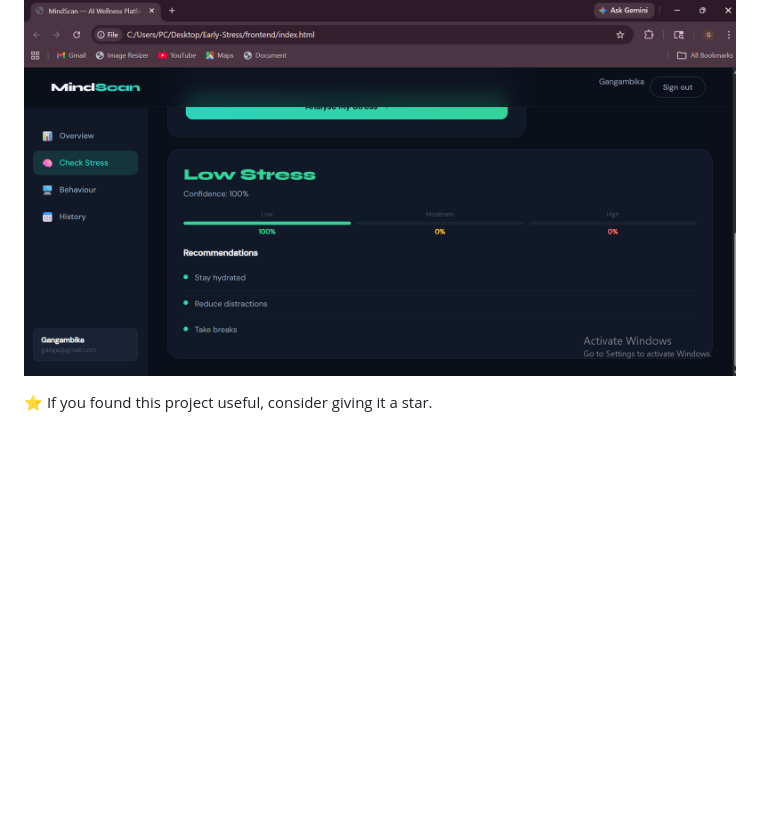
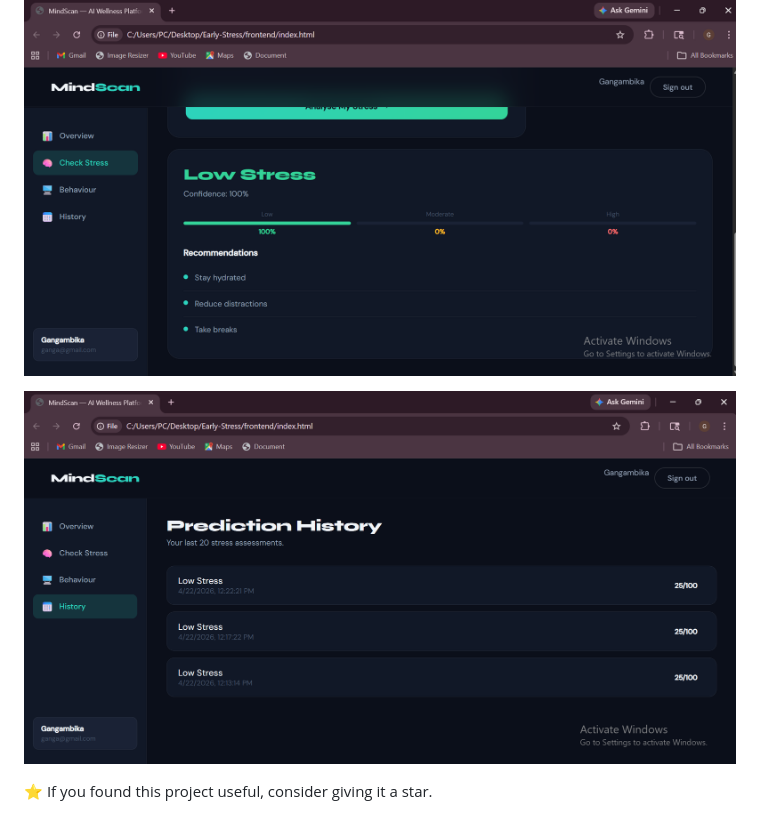
Before and after one commit to DikshithaAnand/MindScan-Stress-Detection, a Markdown page: README.md, the part around the change. GitHub-like rendering; blank space fills up the shorter version.

Commit message:
Add Output7 image to README

```diff
--- a/README.md
+++ b/README.md
@@ -445,6 +445,6 @@ Student Developer | AI & Machine Learning Enthusiast
 
 ![Output6](Stress%20Prediction/6.png)
 
-
+![Output7](Stress%20Prediction/7.png)
 
 ⭐ If you found this project useful, consider giving it a star.
```
